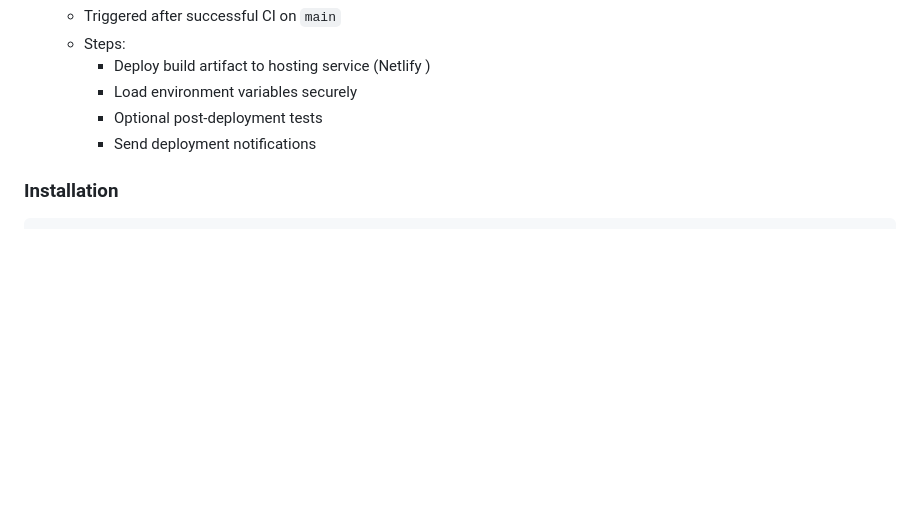
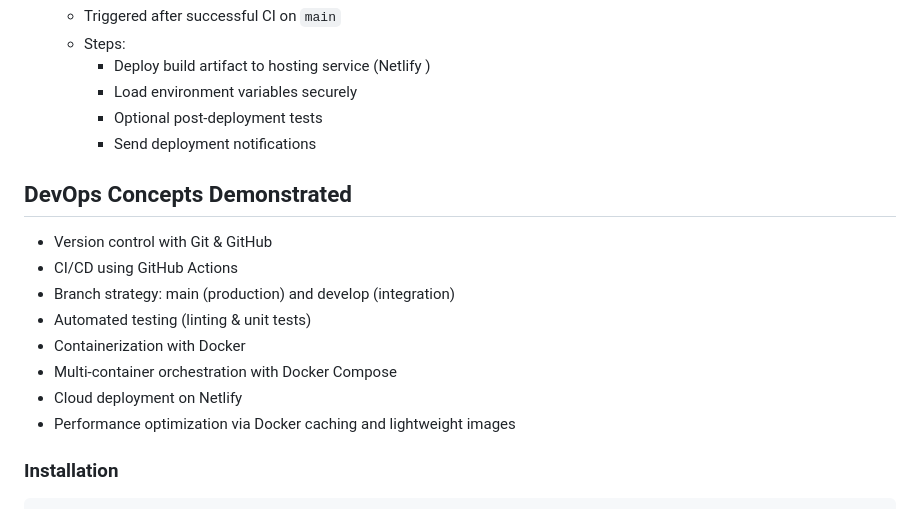
Before and after one commit to kaushalya-pathiranage/Job-Application-Tracker-Web-App, a Markdown page: README.md, the part around the change. Rendered like a GitHub page; blank space fills up the shorter version.

Commit message:
Add DevOps concepts section to README
Added a section outlining DevOps concepts demonstrated in the project.

````diff
--- a/README.md
+++ b/README.md
@@ -128,6 +128,17 @@
      - Optional post-deployment tests
      - Send deployment notifications
 
+## DevOps Concepts Demonstrated
+
+- Version control with Git & GitHub
+- CI/CD using GitHub Actions
+- Branch strategy: main (production) and develop (integration)
+- Automated testing (linting & unit tests)
+- Containerization with Docker
+- Multi-container orchestration with Docker Compose
+- Cloud deployment on Netlify
+- Performance optimization via Docker caching and lightweight images
+
 ### Installation
 ```bash
 # Clone the repository
````
